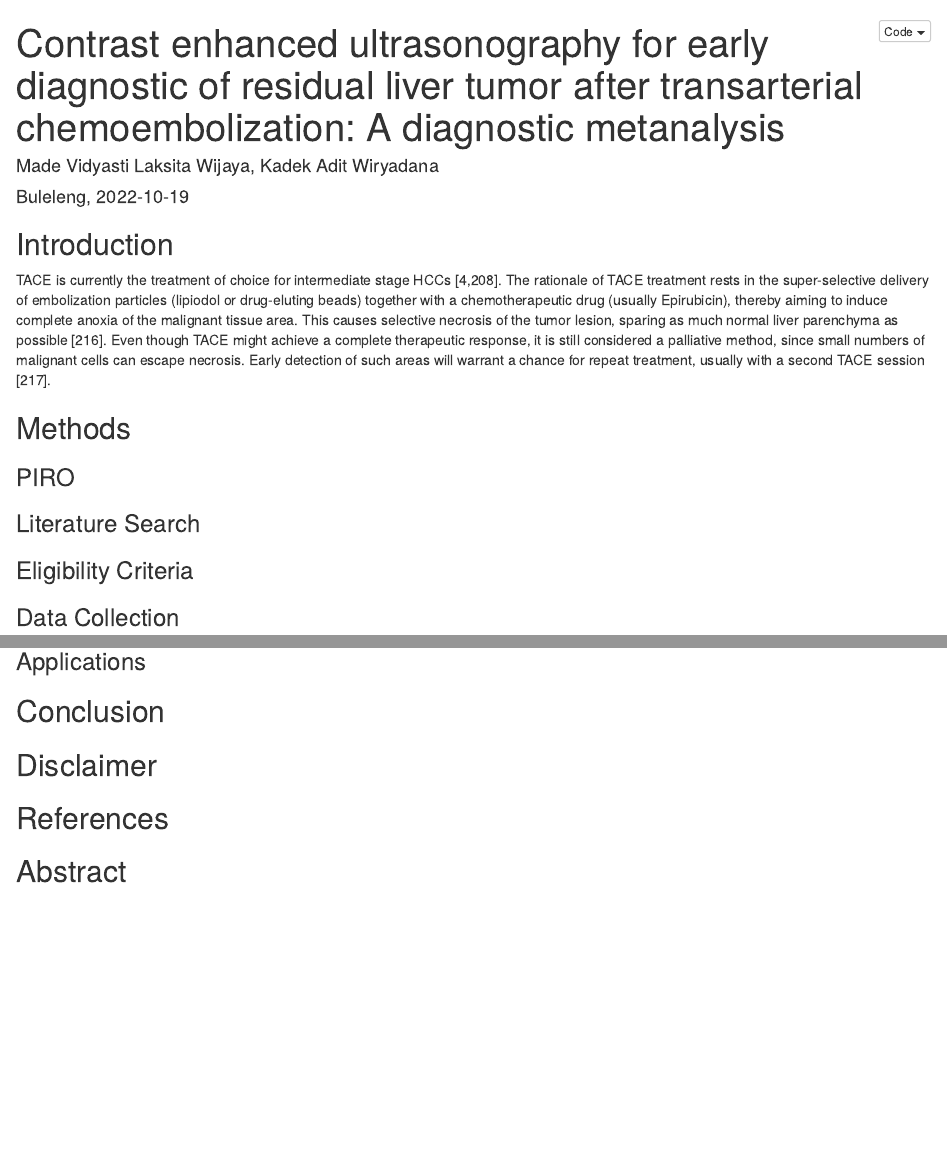
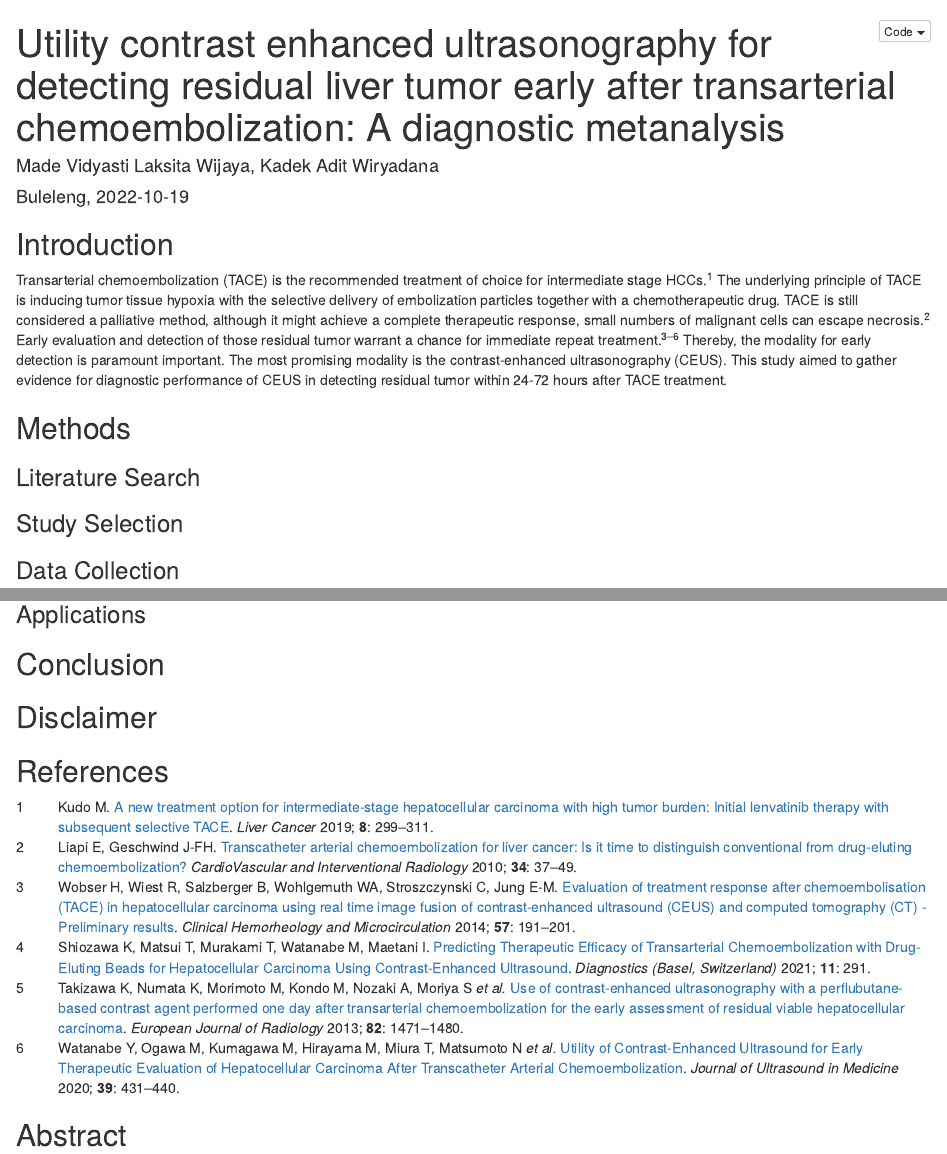
Before and after one commit to wiryadana/after_TACE, an R Markdown document (CEUS_early_after_tace.Rmd): the page in a window 1100 px wide, from its top, and a second part further down, joined at a grey line. Rendered offline with R 4.5, knitr and Pandoc, with nearby package versions; the code chunks are not run, so their results and figures are left out; folded parts are opened.

Commit message:
intro simple

````diff
--- a/CEUS_early_after_tace.Rmd
+++ b/CEUS_early_after_tace.Rmd
@@ -1,11 +1,12 @@
 ---
-title: "Contrast enhanced ultrasonography for early diagnostic of residual liver tumor after transarterial chemoembolization: A diagnostic metanalysis"
+title: "Utility contrast enhanced ultrasonography for detecting residual liver tumor early after transarterial chemoembolization: A diagnostic metanalysis"
 author: "Made Vidyasti Laksita Wijaya, Kadek Adit Wiryadana"
 date: "Buleleng, `r Sys.Date()`"
 output:
   html_document:
     code_folding: hide
-reference: ref.bib
+bibliography: ref.bib
+csl: nature-publishing-group-vancouver.csl
 ---
 
 ```{r setup, include=FALSE}
@@ -14,13 +15,11 @@ knitr::opts_chunk$set(warning = F)
 
 ## Introduction
 
-TACE is currently the treatment of choice for intermediate stage HCCs [4,208]. The rationale of TACE treatment rests in the super-selective delivery of embolization particles (lipiodol or drug-eluting beads) together with a chemotherapeutic drug (usually Epirubicin), thereby aiming to induce complete anoxia of the malignant tissue area. This causes selective necrosis of the tumor lesion, sparing as much normal liver parenchyma as possible [216]. Even though TACE might achieve a complete therapeutic response, it is still considered a palliative method, since small numbers of malignant cells can escape necrosis. Early detection of such areas will warrant a chance for repeat treatment, usually with a second TACE session [217].
+Transarterial chemoembolization (TACE) is the recommended treatment of choice for intermediate stage HCCs.[@Kudo_2019] The underlying principle of TACE is inducing tumor tissue hypoxia with the selective delivery of embolization particles together with a chemotherapeutic drug. TACE is still considered a palliative method, although it might achieve a complete therapeutic response, small numbers of malignant cells can escape necrosis.[@Liapi_2010] Early evaluation and detection of those residual tumor warrant a chance for immediate repeat treatment.[@wobser_2014; @shiozawa_2021; @takizawa_2013; @watanabe_2020] Thereby, the modality for early detection is paramount important. The most promising modality is the contrast-enhanced ultrasonography (CEUS). This study aimed to gather evidence for diagnostic performance of CEUS in detecting residual tumor within 24-72 hours after TACE treatment.
 
 ## Methods
-
-### PIRO
 ### Literature Search
-### Eligibility Criteria
+### Study Selection
 ### Data Collection
 ### Risk of Bias and Quality Assement
 ### Statistical Analysis
--- a/ref.bib
+++ b/ref.bib
@@ -74,3 +74,34 @@ CONCLUSION: Contrast-enhanced US performed one day after TACE is more sensitive
 	pages = {431--440},
 	file = {Snapshot:/home/Wiryadana/Zotero/storage/99A38NLH/jum.html:text/html},
 }
+
+@article{Kudo_2019,
+  title         = {
+    A New Treatment Option for Intermediate-Stage Hepatocellular Carcinoma with
+    High Tumor Burden: Initial Lenvatinib Therapy with Subsequent Selective
+    {TACE}
+  },
+  author        = {Masatoshi Kudo},
+  year          = {2019},
+  journal       = {Liver Cancer},
+  publisher     = {S. Karger {AG}},
+  volume        = {8},
+  number        = {5},
+  pages         = {299--311},
+  doi           = {10.1159/000502905},
+  url           = {https://doi.org/10.1159\%2F000502905}
+}
+
+@article{Liapi_2010,
+  title         = {
+    Transcatheter Arterial Chemoembolization for Liver Cancer: Is It Time to
+    Distinguish Conventional from Drug-Eluting Chemoembolization?
+  },
+  author        = {Eleni Liapi and Jean-Francois H. Geschwind},
+  year          = {2010},
+  month         = {nov},
+  journal       = {{CardioVascular} and Interventional Radiology},
+  publisher     = {Springer Science and Business Media {LLC}},
+  volume        = {34},
+  number        = {1},
+  pages         = {37--49},
@@ -76,0 +114 @@ CONCLUSION: Contrast-enhanced US performed one day after TACE is more sensitive
+	address = {Switzerland},
@@ -76,0 +118,2 @@ CONCLUSION: Contrast-enhanced US performed one day after TACE is more sensitive
+	language = {en},
+	urldate = {2022-10-19},
````
Also changed, not shown: CEUS_early_after_tace.html, nature-publishing-group-vancouver.csl (added), CEUS_early_after_tace.Rmd (4 more changed lines), ref.bib (14 more changed lines).
